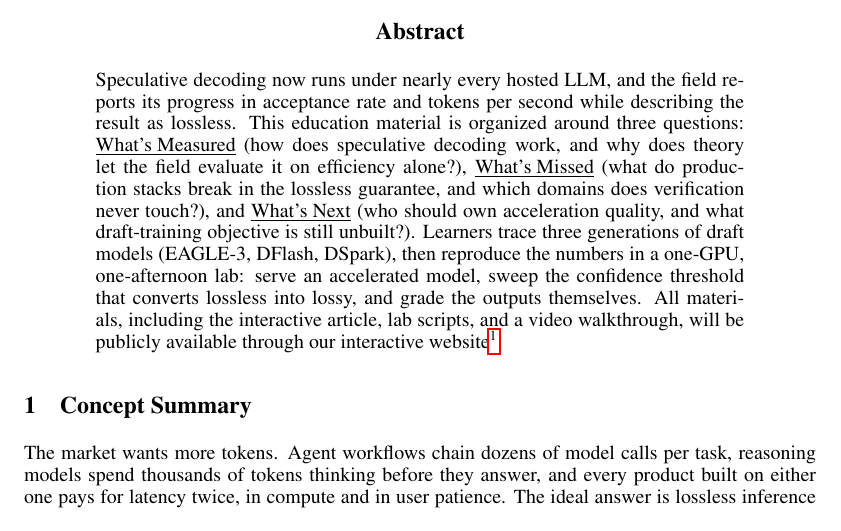
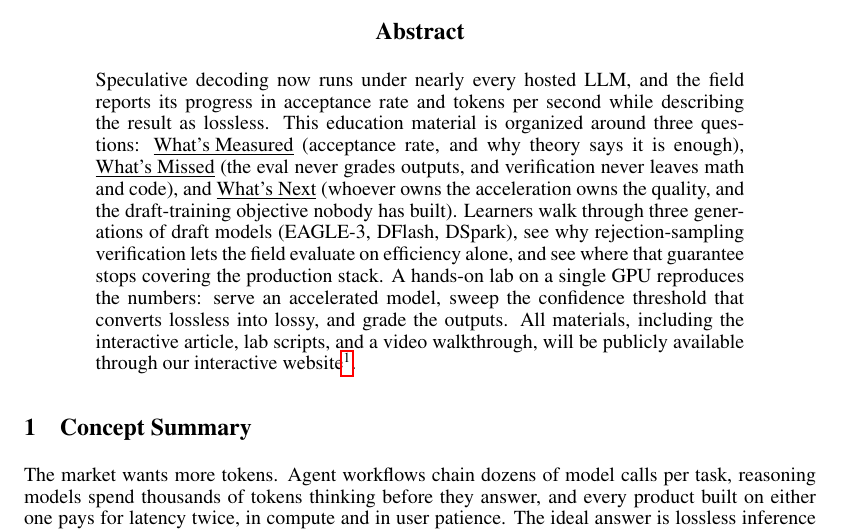
Before and after one commit to lilyzhng/2026_NeurIPS_Education, a LaTeX paper (submission/2_page_pdf/submission.tex): part of page 1 of 3, cut so that both start at the same text. Compiled offline with pdfLaTeX.

Commit message:
2-pager abstract: hands-on lab naming, concrete parentheticals per question, drop 'trace'
Co-Authored-By: Claude Fable 5 <noreply@anthropic.com>

```diff
--- a/submission/2_page_pdf/submission.tex
+++ b/submission/2_page_pdf/submission.tex
@@ -24,7 +24,7 @@
 \maketitle
 
 \begin{abstract}
-Speculative decoding now runs under nearly every hosted LLM, and the field reports its progress in acceptance rate and tokens per second while describing the result as lossless. This education material is organized around three questions: \underline{What's Measured} (how does speculative decoding work, and why does theory let the field evaluate it on efficiency alone?), \underline{What's Missed} (what do production stacks break in the lossless guarantee, and which domains does verification never touch?), and \underline{What's Next} (who should own acceleration quality, and what draft-training objective is still unbuilt?). Learners trace three generations of draft models (EAGLE-3, DFlash, DSpark), then reproduce the numbers in a one-GPU, one-afternoon lab: serve an accelerated model, sweep the confidence threshold that converts lossless into lossy, and grade the outputs themselves. All materials, including the interactive article, lab scripts, and a video walkthrough, will be publicly available through our interactive website\footnote{Interactive Website: \url{https://neurips2026-speculative-decoding.vercel.app/}}.
+Speculative decoding now runs under nearly every hosted LLM, and the field reports its progress in acceptance rate and tokens per second while describing the result as lossless. This education material is organized around three questions: \underline{What's Measured} (acceptance rate, and why theory says it is enough), \underline{What's Missed} (the eval never grades outputs, and verification never leaves math and code), and \underline{What's Next} (whoever owns the acceleration owns the quality, and the draft-training objective nobody has built). Learners walk through three generations of draft models (EAGLE-3, DFlash, DSpark), see why rejection-sampling verification lets the field evaluate on efficiency alone, and see where that guarantee stops covering the production stack. A hands-on lab on a single GPU reproduces the numbers: serve an accelerated model, sweep the confidence threshold that converts lossless into lossy, and grade the outputs. All materials, including the interactive article, lab scripts, and a video walkthrough, will be publicly available through our interactive website\footnote{Interactive Website: \url{https://neurips2026-speculative-decoding.vercel.app/}}.
 \end{abstract}
 
 \section{Concept Summary}
```
Also changed, not shown: submission/2_page_pdf/submission.pdf.
